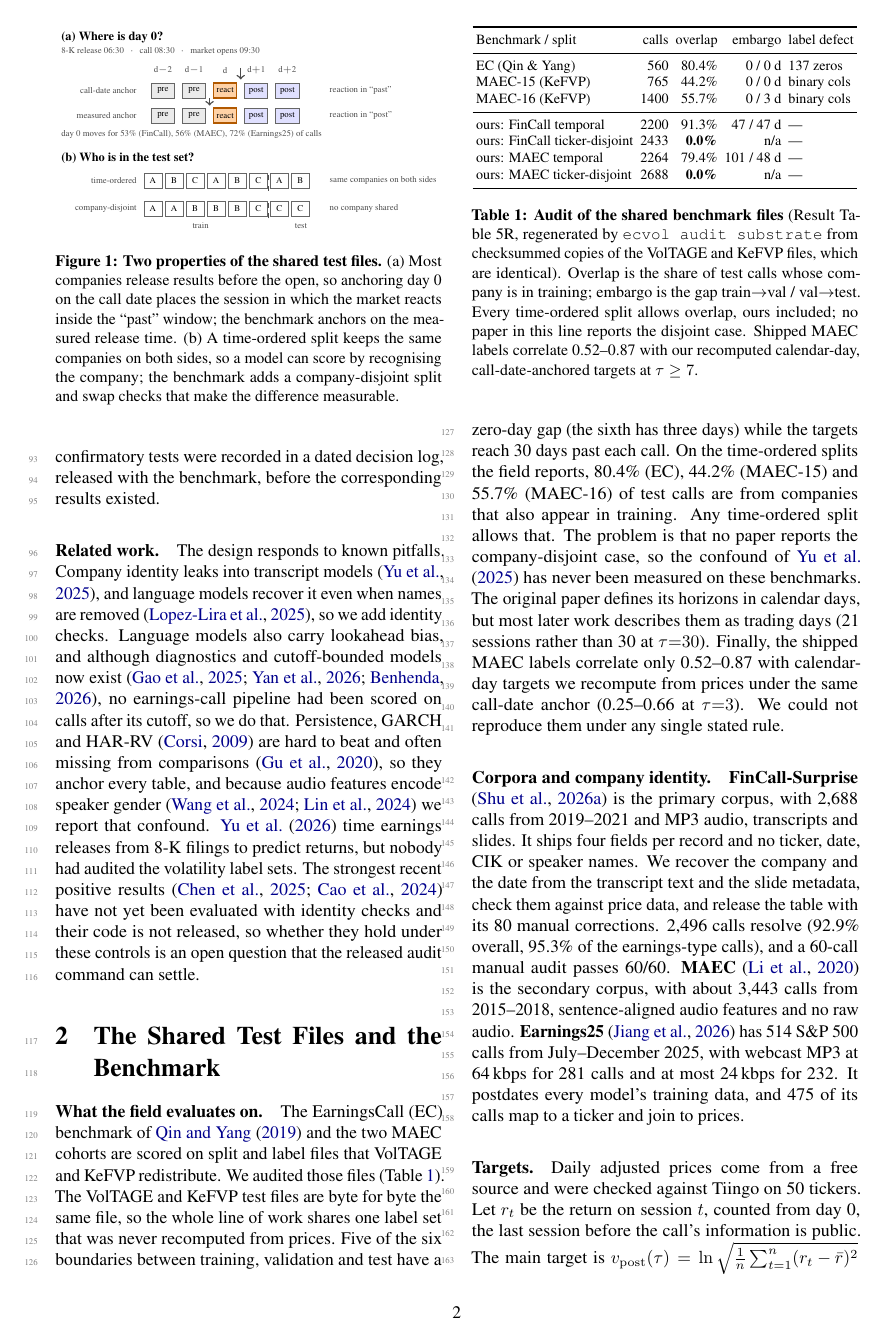
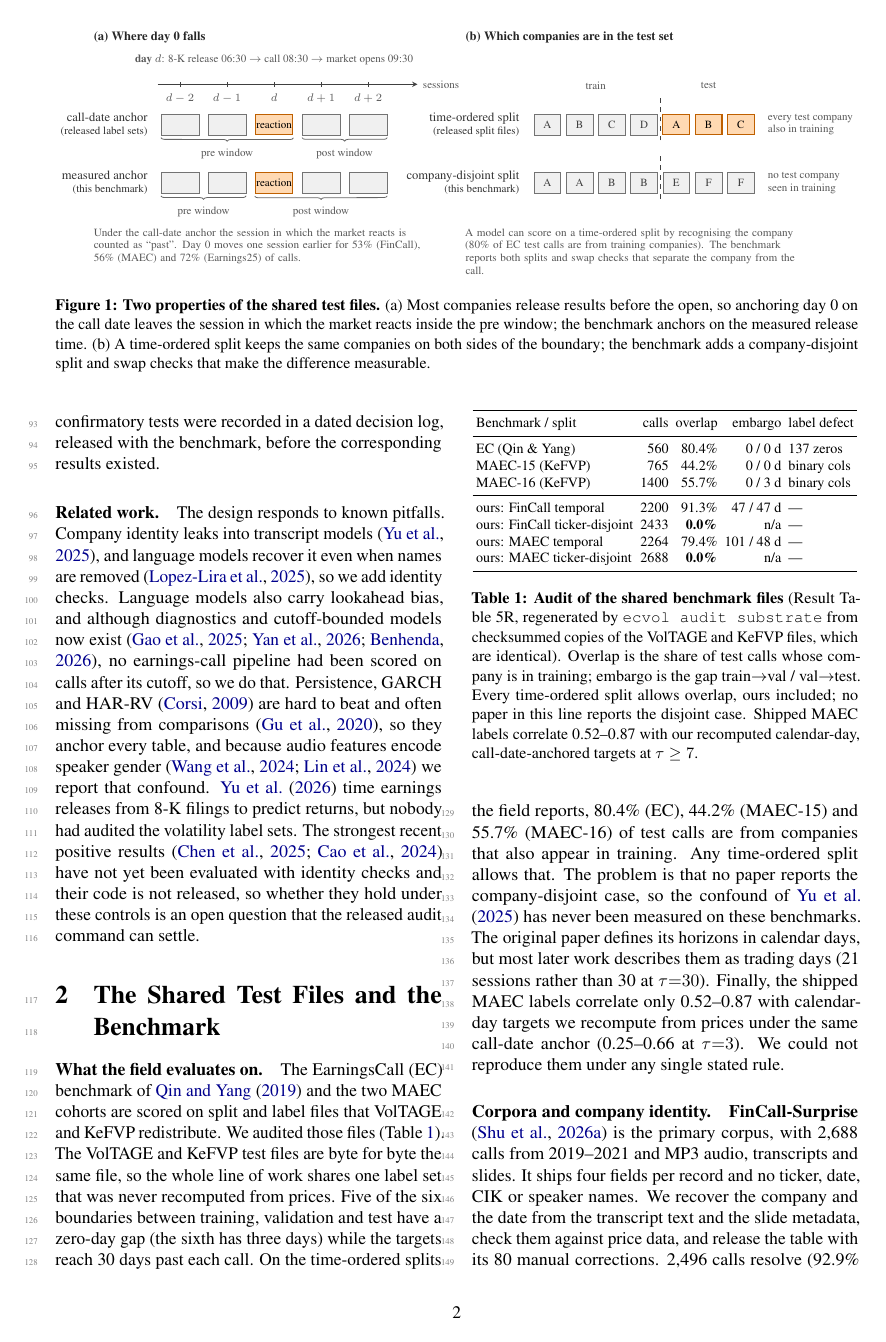
Before and after one commit to urbandrei/Earnings_call_project-main, a LaTeX paper (paper/main.tex, which reads paper/figures/problems.tex): page 2 of 14 before the commit and page 2 of 15 after it. Compiled offline with pdfLaTeX.

Commit message:
Paper: Figure 1 redrawn full width at the top of page 2 (time axis with braced pre/post windows, one accent colour, aligned row labels, takeaway lines per panel)
Co-Authored-By: Claude Fable 5.1 <noreply@anthropic.com>

```diff
--- a/paper/figures/problems.tex
+++ b/paper/figures/problems.tex
@@ -1,56 +1,82 @@
-% Figure 1: the two properties of the shared test files that the benchmark repairs.
-% (a) day-0 anchor: the earnings release (8-K) precedes the market open for most calls,
-%     so the call-date anchor puts the reaction session inside the "past" window;
-% (b) company overlap: a time-ordered split keeps the same companies on both sides,
-%     a company-disjoint split does not. Drawn to fit one column (~7.5 cm).
-\begin{figure}[t]
+% Figure 1 (full width): the two properties of the shared test files that the benchmark repairs.
+% (a) day-0 anchor: the earnings release (8-K) precedes the market open for most calls, so the
+%     call-date anchor leaves the reaction session inside the pre window;
+% (b) company overlap: a time-ordered split keeps the same companies on both sides, a
+%     company-disjoint split does not. Total width is kept under \textwidth (16 cm).
+\begin{figure*}[t]
 \centering
+\resizebox{\textwidth}{!}{%
 \begin{tikzpicture}[
-    font=\scriptsize,
     x=1cm, y=1cm,
-    sess/.style={draw=black!60, fill=white, minimum width=4.6mm, minimum height=3.0mm, inner sep=0pt, font=\tiny},
-    pre/.style={sess, fill=black!8},
-    post/.style={sess, fill=blue!12},
-    react/.style={sess, fill=orange!35, draw=orange!70!black, thick},
-    lab/.style={font=\tiny, text=black!70},
+    font=\footnotesize,
+    ink/.style={black!75},
+    sess/.style={draw=black!55, line width=0.4pt, fill=black!6, minimum width=8.4mm, minimum height=4.6mm, inner sep=0pt, font=\scriptsize, text=black!75},
+    react/.style={sess, fill=orange!30, draw=orange!75!black, line width=0.7pt, text=black},
+    rowlab/.style={font=\footnotesize, text=black!80, anchor=east},
+    note/.style={font=\scriptsize, text=black!65},
+    win/.style={decorate, decoration={brace, mirror, amplitude=2.2pt, raise=1.5pt}, black!60, line width=0.5pt},
+    winlab/.style={font=\scriptsize, text=black!65},
+    panel/.style={font=\footnotesize\bfseries, text=black!85, anchor=west},
 ]
-% ---------------------------------------------------------------- (a) anchor
-\node[anchor=west, font=\scriptsize\bfseries] at (0,2.55) {(a) Where is day~0?};
-\node[lab, anchor=west] at (0,2.28) {8-K release 06:30 $\;\cdot\;$ call 08:30 $\;\cdot\;$ market opens 09:30};
-\foreach \i/\t in {0/d$-$2, 1/d$-$1, 2/d, 3/d$+$1, 4/d$+$2}
-  \node[lab] at (2.15+\i*0.62, 1.9) {\t};
-\node[lab, anchor=east] at (1.75,1.5) {call-date anchor};
-\foreach \i/\s in {0/pre, 1/pre, 2/react, 3/post, 4/post}
-  \node[\s] at (2.15+\i*0.62, 1.5) {\s};
-\draw[->, thick, black!70] (2.15+2.5*0.62,1.95) -- (2.15+2.5*0.62,1.72);
-\node[lab, anchor=west] at (5.35,1.5) {reaction in ``past''};
-\node[lab, anchor=east] at (1.75,1.0) {measured anchor};
-\foreach \i/\s in {0/pre, 1/pre, 2/react, 3/post, 4/post}
-  \node[\s] at (2.15+\i*0.62, 1.0) {\s};
-\draw[->, thick, black!70] (2.15+1.5*0.62,1.35) -- (2.15+1.5*0.62,1.2);
-\node[lab, anchor=west] at (5.35,1.0) {reaction in ``post''};
-\node[lab, anchor=west] at (0,0.62) {day~0 moves for 53\% (FinCall), 56\% (MAEC), 72\% (Earnings25) of calls};
-% ---------------------------------------------------------------- (b) overlap
-\node[anchor=west, font=\scriptsize\bfseries] at (0,0.15) {(b) Who is in the test set?};
-\node[lab, anchor=east] at (1.75,-0.3) {time-ordered};
-\foreach \i/\t in {0/A, 1/B, 2/C, 3/A, 4/B, 5/C, 6/A, 7/B}
-  \node[sess, minimum width=3.6mm] at (1.95+\i*0.42, -0.3) {\t};
-\draw[dashed, black!70] (4.26,-0.5) -- (4.26,-0.1);
-\node[lab, anchor=west] at (5.35,-0.3) {same companies on both sides};
-\node[lab, anchor=east] at (1.75,-0.85) {company-disjoint};
-\foreach \i/\t in {0/A, 1/A, 2/B, 3/B, 4/B, 5/C, 6/C, 7/C}
-  \node[sess, minimum width=3.6mm] at (1.95+\i*0.42, -0.85) {\t};
-\draw[dashed, black!70] (4.26,-1.05) -- (4.26,-0.65);
-\node[lab, anchor=west] at (5.35,-0.85) {no company shared};
-\node[lab] at (2.9,-1.2) {train};
-\node[lab] at (4.9,-1.2) {test};
-\end{tikzpicture}
+% ================================================================ (a) day-0 anchor
+\begin{scope}
+\node[panel] at (0,3.8) {(a) Where day~0 falls};
+\node[note, anchor=south] at (4.15,3.05)
+  {\textbf{day $d$}: 8-K release 06:30 $\rightarrow$ call 08:30 $\rightarrow$ market opens 09:30};
+% time axis
+\draw[ink, line width=0.5pt, ->, >=stealth] (1.55,2.75) -- (7.35,2.75);
+\node[note, anchor=west] at (7.35,2.75) {sessions};
+\foreach \i/\t in {0/$d-2$, 1/$d-1$, 2/$d$, 3/$d+1$, 4/$d+2$} {
+  \draw[ink, line width=0.5pt] (2.05+\i*1.05, 2.69) -- (2.05+\i*1.05, 2.81);
+  \node[note, anchor=north] at (2.05+\i*1.05, 2.66) {\t};
+}
+% row 1: call-date anchor
+\node[rowlab, align=right] at (1.45,1.85) {call-date anchor\\[-1pt]{\scriptsize (released label sets)}};
+\foreach \i/\s in {0/sess, 1/sess, 2/react, 3/sess, 4/sess}
+  \node[\s] (a\i) at (2.05+\i*1.05, 1.85) {\ifnum\i=2 reaction\else\fi};
+\draw[win] (a0.south west) -- (a2.south east) node[winlab, midway, below=5pt] {pre window};
+\draw[win] (a3.south west) -- (a4.south east) node[winlab, midway, below=5pt] {post window};
+% row 2: measured anchor
+\node[rowlab, align=right] at (1.45,0.55) {measured anchor\\[-1pt]{\scriptsize (this benchmark)}};
+\foreach \i/\s in {0/sess, 1/sess, 2/react, 3/sess, 4/sess}
+  \node[\s] (b\i) at (2.05+\i*1.05, 0.55) {\ifnum\i=2 reaction\else\fi};
+\draw[win] (b0.south west) -- (b1.south east) node[winlab, midway, below=5pt] {pre window};
+\draw[win] (b2.south west) -- (b4.south east) node[winlab, midway, below=5pt] {post window};
+% takeaway
+\node[note, anchor=north west, align=left, text width=7.6cm] at (0,-0.35)
+  {Under the call-date anchor the session in which the market reacts is counted as
+   ``past''. Day~0 moves one session earlier for 53\% (FinCall), 56\% (MAEC) and
+   72\% (Earnings25) of calls.};
+\end{scope}
+% ================================================================ (b) company overlap
+\begin{scope}[xshift=8.3cm]
+\node[panel] at (0,3.8) {(b) Which companies are in the test set};
+\node[note] at (3.03,2.72) {train};
+\node[note] at (5.55,2.72) {test};
+% row 1: time-ordered
+\node[rowlab, align=right] at (1.45,1.85) {time-ordered split\\[-1pt]{\scriptsize (released split files)}};
+\foreach \i/\t/\s in {0/A/sess, 1/B/sess, 2/C/sess, 3/D/sess, 4/A/react, 5/B/react, 6/C/react}
+  \node[\s, minimum width=6.0mm] (c\i) at (1.95+\i*0.72, 1.85) {\t};
+\draw[ink, dashed, line width=0.5pt] (4.47,1.5) -- (4.47,2.55);
+\node[note, anchor=west, align=left] at (6.75,1.85) {every test company\\also in training};
+% row 2: company-disjoint
+\node[rowlab, align=right] at (1.45,0.55) {company-disjoint split\\[-1pt]{\scriptsize (this benchmark)}};
+\foreach \i/\t in {0/A, 1/A, 2/B, 3/B, 4/E, 5/F, 6/F}
+  \node[sess, minimum width=6.0mm] (d\i) at (1.95+\i*0.72, 0.55) {\t};
+\draw[ink, dashed, line width=0.5pt] (4.47,0.2) -- (4.47,1.25);
+\node[note, anchor=west, align=left] at (6.75,0.55) {no test company\\seen in training};
+% takeaway
+\node[note, anchor=north west, align=left, text width=7.4cm] at (0,-0.35)
+  {A model can score on a time-ordered split by recognising the company (80\% of EC
+   test calls are from training companies). The benchmark reports both splits and swap
+   checks that separate the company from the call.};
+\end{scope}
+\end{tikzpicture}}
 \caption{\textbf{Two properties of the shared test files.} (a)~Most companies
-release results before the open, so anchoring day~0 on the call date places the
-session in which the market reacts inside the ``past'' window; the benchmark
-anchors on the measured release time. (b)~A time-ordered split keeps the same
-companies on both sides, so a model can score by recognising the company; the
-benchmark adds a company-disjoint split and swap checks that make the difference
-measurable.}
+release results before the open, so anchoring day~0 on the call date leaves the
+session in which the market reacts inside the pre window; the benchmark anchors on
+the measured release time. (b)~A time-ordered split keeps the same companies on both
+sides of the boundary; the benchmark adds a company-disjoint split and swap checks
+that make the difference measurable.}
 \label{fig:problems}
-\end{figure}
+\end{figure*}
--- a/paper/main.tex
+++ b/paper/main.tex
@@ -34,7 +34,7 @@
 \usepackage{graphicx}
 \usepackage{multirow}
 \usepackage{tikz}
-\usetikzlibrary{positioning}
+\usetikzlibrary{positioning,calc,decorations.pathreplacing}
 \usepackage{caption}
 \captionsetup{font=small,labelfont=bf}
 % The appendix \input{}s ~32 generated table floats with little intervening text;
```
Also changed, not shown: paper/main.pdf.
